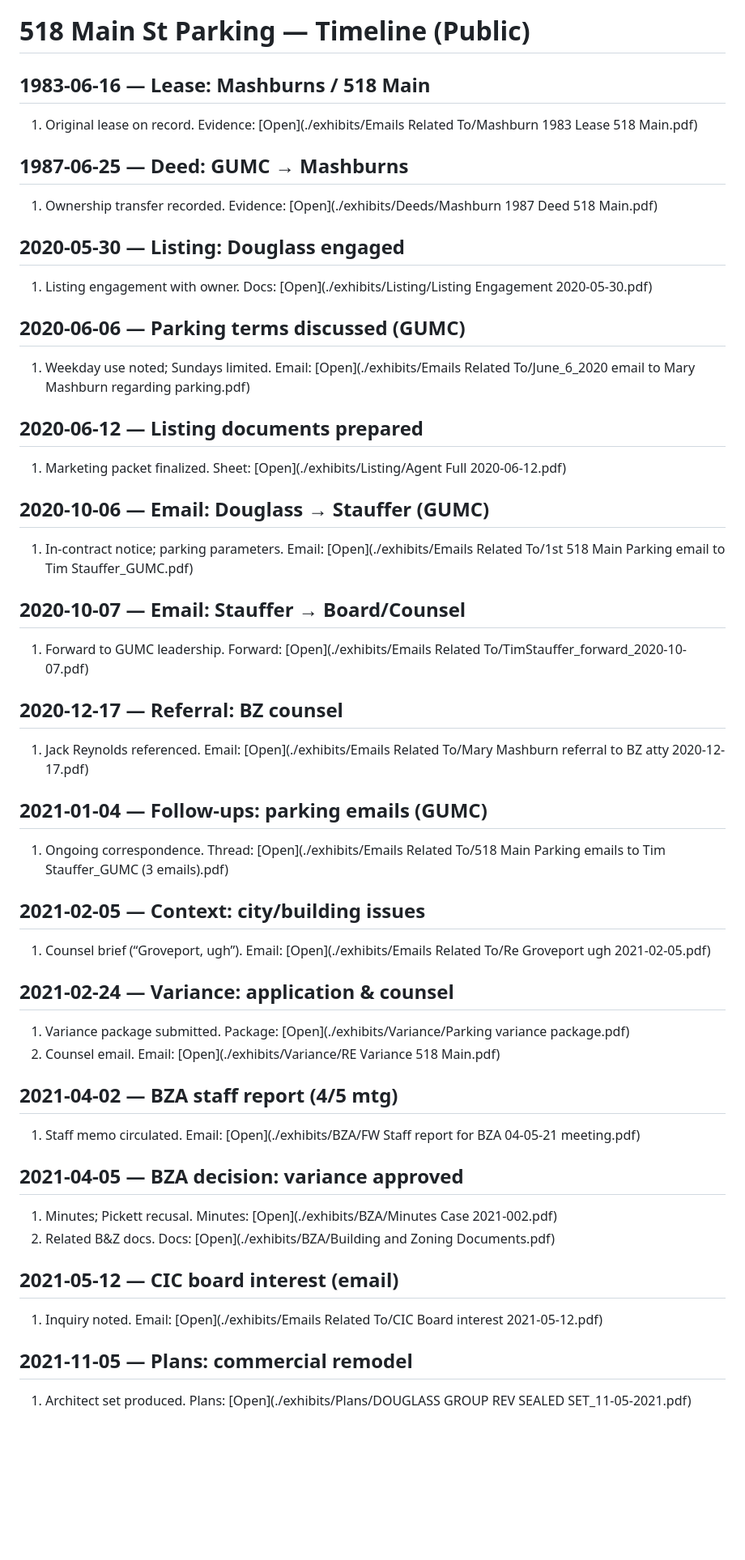
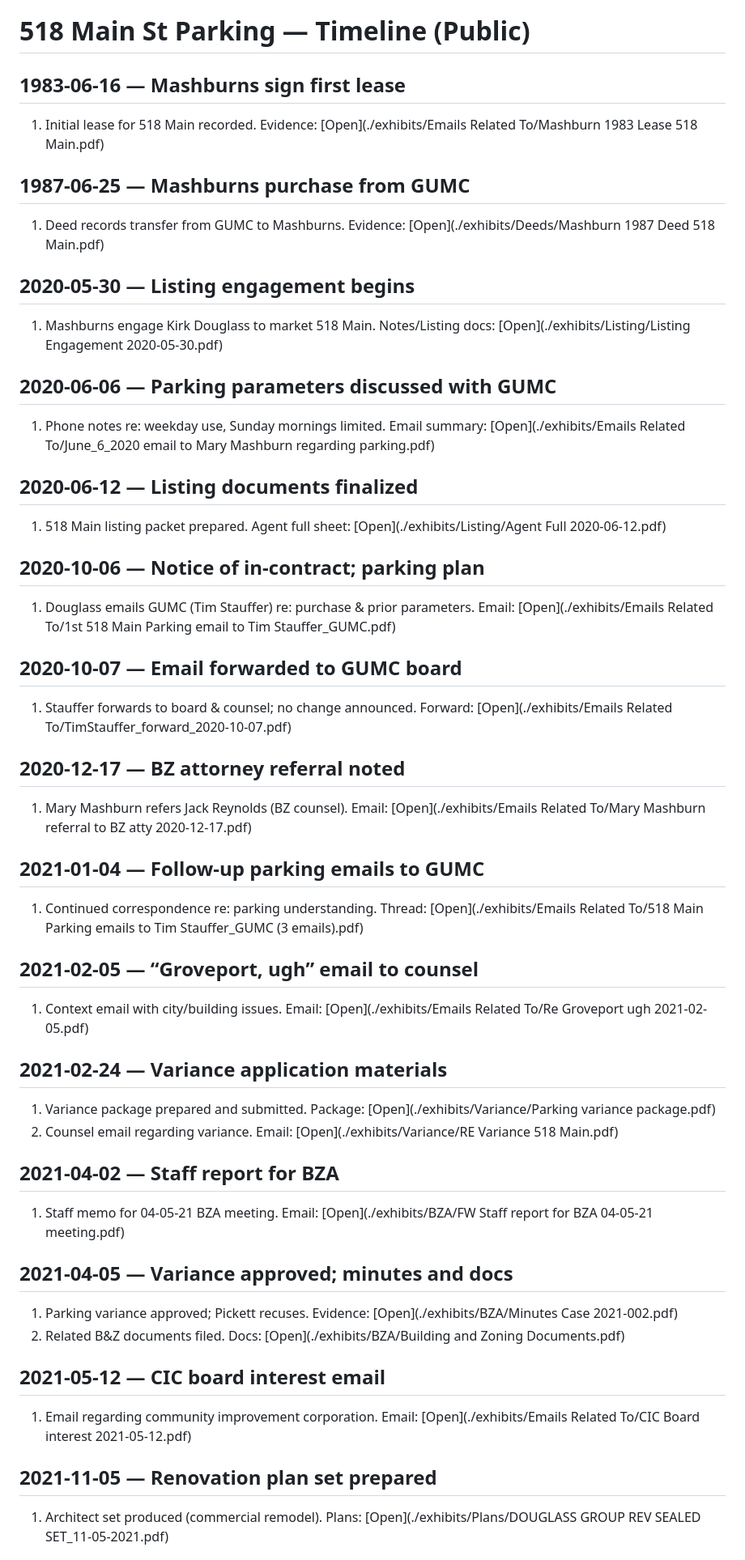
Before and after one commit to kirk-maker/518-main-timeline, a Markdown page: timline.md, the part around the change printed below. Shown: that part at 81% size. GitHub-like rendering; blank space fills up the shorter version.

```diff
--- a/timline.md
+++ b/timline.md
@@ -1,49 +2,49 @@
 # 518 Main St Parking — Timeline (Public)
 
-## 1983-06-16 — Lease: Mashburns / 518 Main
-1. Original lease on record. Evidence: [Open](./exhibits/Emails Related To/Mashburn 1983 Lease 518 Main.pdf)
+## 1983-06-16 — Mashburns sign first lease
+1. Initial lease for 518 Main recorded. Evidence: [Open](./exhibits/Emails Related To/Mashburn 1983 Lease 518 Main.pdf)
 
-## 1987-06-25 — Deed: GUMC → Mashburns
-1. Ownership transfer recorded. Evidence: [Open](./exhibits/Deeds/Mashburn 1987 Deed 518 Main.pdf)
+## 1987-06-25 — Mashburns purchase from GUMC
+1. Deed records transfer from GUMC to Mashburns. Evidence: [Open](./exhibits/Deeds/Mashburn 1987 Deed 518 Main.pdf)
 
-## 2020-05-30 — Listing: Douglass engaged
-1. Listing engagement with owner. Docs: [Open](./exhibits/Listing/Listing Engagement 2020-05-30.pdf)
+## 2020-05-30 — Listing engagement begins
+1. Mashburns engage Kirk Douglass to market 518 Main. Notes/Listing docs: [Open](./exhibits/Listing/Listing Engagement 2020-05-30.pdf)
 
-## 2020-06-06 — Parking terms discussed (GUMC)
-1. Weekday use noted; Sundays limited. Email: [Open](./exhibits/Emails Related To/June_6_2020 email to Mary Mashburn regarding parking.pdf)
+## 2020-06-06 — Parking parameters discussed with GUMC
+1. Phone notes re: weekday use, Sunday mornings limited. Email summary: [Open](./exhibits/Emails Related To/June_6_2020 email to Mary Mashburn regarding parking.pdf)
 
-## 2020-06-12 — Listing documents prepared
-1. Marketing packet finalized. Sheet: [Open](./exhibits/Listing/Agent Full 2020-06-12.pdf)
+## 2020-06-12 — Listing documents finalized
+1. 518 Main listing packet prepared. Agent full sheet: [Open](./exhibits/Listing/Agent Full 2020-06-12.pdf)
 
-## 2020-10-06 — Email: Douglass → Stauffer (GUMC)
-1. In-contract notice; parking parameters. Email: [Open](./exhibits/Emails Related To/1st 518 Main Parking email to Tim Stauffer_GUMC.pdf)
+## 2020-10-06 — Notice of in-contract; parking plan
+1. Douglass emails GUMC (Tim Stauffer) re: purchase & prior parameters. Email: [Open](./exhibits/Emails Related To/1st 518 Main Parking email to Tim Stauffer_GUMC.pdf)
 
-## 2020-10-07 — Email: Stauffer → Board/Counsel
-1. Forward to GUMC leadership. Forward: [Open](./exhibits/Emails Related To/TimStauffer_forward_2020-10-07.pdf)
+## 2020-10-07 — Email forwarded to GUMC board
+1. Stauffer forwards to board & counsel; no change announced. Forward: [Open](./exhibits/Emails Related To/TimStauffer_forward_2020-10-07.pdf)
 
-## 2020-12-17 — Referral: BZ counsel
-1. Jack Reynolds referenced. Email: [Open](./exhibits/Emails Related To/Mary Mashburn referral to BZ atty 2020-12-17.pdf)
+## 2020-12-17 — BZ attorney referral noted
+1. Mary Mashburn refers Jack Reynolds (BZ counsel). Email: [Open](./exhibits/Emails Related To/Mary Mashburn referral to BZ atty 2020-12-17.pdf)
 
-## 2021-01-04 — Follow-ups: parking emails (GUMC)
-1. Ongoing correspondence. Thread: [Open](./exhibits/Emails Related To/518 Main Parking emails to Tim Stauffer_GUMC (3 emails).pdf)
+## 2021-01-04 — Follow-up parking emails to GUMC
+1. Continued correspondence re: parking understanding. Thread: [Open](./exhibits/Emails Related To/518 Main Parking emails to Tim Stauffer_GUMC (3 emails).pdf)
 
-## 2021-02-05 — Context: city/building issues
-1. Counsel brief (“Groveport, ugh”). Email: [Open](./exhibits/Emails Related To/Re Groveport ugh 2021-02-05.pdf)
+## 2021-02-05 — “Groveport, ugh” email to counsel
+1. Context email with city/building issues. Email: [Open](./exhibits/Emails Related To/Re Groveport ugh 2021-02-05.pdf)
 
-## 2021-02-24 — Variance: application & counsel
-1. Variance package submitted. Package: [Open](./exhibits/Variance/Parking variance package.pdf)
-2. Counsel email. Email: [Open](./exhibits/Variance/RE Variance 518 Main.pdf)
+## 2021-02-24 — Variance application materials
+1. Variance package prepared and submitted. Package: [Open](./exhibits/Variance/Parking variance package.pdf)
+2. Counsel email regarding variance. Email: [Open](./exhibits/Variance/RE Variance 518 Main.pdf)
 
-## 2021-04-02 — BZA staff report (4/5 mtg)
-1. Staff memo circulated. Email: [Open](./exhibits/BZA/FW Staff report for BZA 04-05-21 meeting.pdf)
+## 2021-04-02 — Staff report for BZA
+1. Staff memo for 04-05-21 BZA meeting. Email: [Open](./exhibits/BZA/FW Staff report for BZA 04-05-21 meeting.pdf)
 
-## 2021-04-05 — BZA decision: variance approved
-1. Minutes; Pickett recusal. Minutes: [Open](./exhibits/BZA/Minutes Case 2021-002.pdf)
-2. Related B&Z docs. Docs: [Open](./exhibits/BZA/Building and Zoning Documents.pdf)
+## 2021-04-05 — Variance approved; minutes and docs
+1. Parking variance approved; Pickett recuses. Evidence: [Open](./exhibits/BZA/Minutes Case 2021-002.pdf)
+2. Related B&Z documents filed. Docs: [Open](./exhibits/BZA/Building and Zoning Documents.pdf)
 
-## 2021-05-12 — CIC board interest (email)
-1. Inquiry noted. Email: [Open](./exhibits/Emails Related To/CIC Board interest 2021-05-12.pdf)
+## 2021-05-12 — CIC board interest email
+1. Email regarding community improvement corporation. Email: [Open](./exhibits/Emails Related To/CIC Board interest 2021-05-12.pdf)
 
-## 2021-11-05 — Plans: commercial remodel
-1. Architect set produced. Plans: [Open](./exhibits/Plans/DOUGLASS GROUP REV SEALED SET_11-05-2021.pdf)
+## 2021-11-05 — Renovation plan set prepared
+1. Architect set produced (commercial remodel). Plans: [Open](./exhibits/Plans/DOUGLASS GROUP REV SEALED SET_11-05-2021.pdf)
 
```
Also changed, not shown: other parts of timline.md (+31 -46 lines).
